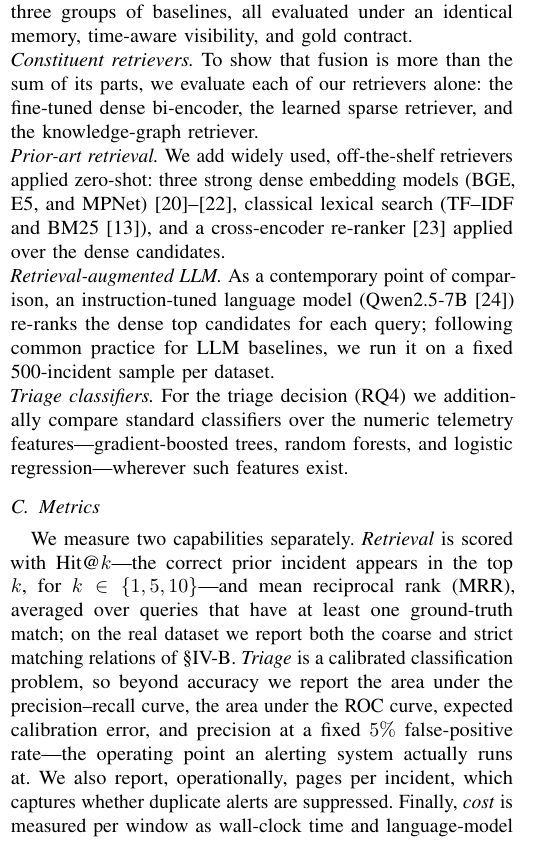
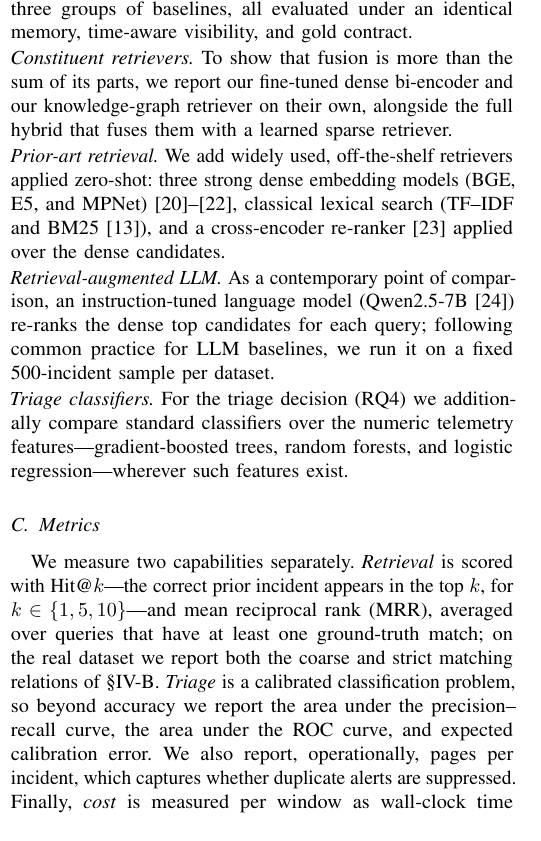
Before and after one commit to 17YuvrajSehgal/JiraAndLogs, a LaTeX paper (ICSE/main.tex, which reads ICSE/sections/05-setup.tex): part of one column of page 7 of 12, cut so that both start at the same text. Compiled offline with pdfLaTeX; a missing font is replaced by an installed copy or a similar font; a LaTeX package or settings file that is missing is left out.

Commit message:
paper: align Setup with what Results actually reports (no over-claims)
- Constituent retrievers: stop claiming a standalone learned-sparse evaluation;
  Table II reports dense-alone and KG-alone, with the sparse retriever entering
  only via the fusion (matches data: no SPLADE-alone Hit@5 exists).
- Metrics: drop the precision@5%FPR promise; it is never surfaced in the body
  (PR-AUC, ROC-AUC, and ECE/calibration are the triage metrics actually shown).

Co-Authored-By: Claude Opus 4.8 (1M context) <noreply@anthropic.com>

```diff
--- a/ICSE/sections/05-setup.tex
+++ b/ICSE/sections/05-setup.tex
@@ -31,8 +31,9 @@ We compare our hybrid retriever and full system against three groups of baseline
 all evaluated under an identical memory, time-aware visibility, and gold contract.
 
 \noindent\emph{Constituent retrievers.} To show that fusion is more than the sum
-of its parts, we evaluate each of our retrievers alone: the fine-tuned dense
-bi-encoder, the learned sparse retriever, and the knowledge-graph retriever.
+of its parts, we report our fine-tuned dense bi-encoder and our knowledge-graph
+retriever on their own, alongside the full hybrid that fuses them with a learned
+sparse retriever.
 
 \noindent\emph{Prior-art retrieval.} We add widely used, off-the-shelf retrievers
 applied zero-shot: three strong dense embedding models (BGE, E5, and
@@ -58,9 +59,8 @@ $k\in\{1,5,10\}$---and mean reciprocal rank (MRR), averaged over queries that ha
 at least one ground-truth match; on the real dataset we report both the coarse
 and strict matching relations of \S\ref{sec:datasets-wol}. \emph{Triage} is a
 calibrated classification problem, so beyond accuracy we report the area under the
-precision--recall curve, the area under the ROC curve, expected calibration
-error, and precision at a fixed $5\%$ false-positive rate---the operating point an
-alerting system actually runs at. We also report, operationally, pages per
+precision--recall curve, the area under the ROC curve, and expected calibration
+error. We also report, operationally, pages per
 incident, which captures whether duplicate alerts are suppressed. Finally,
 \emph{cost} is measured per window as wall-clock time and language-model token
 usage, relative to a counterfactual cascade that runs every step on every window.
```
